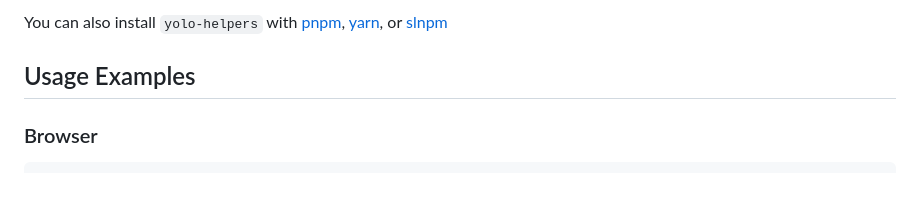
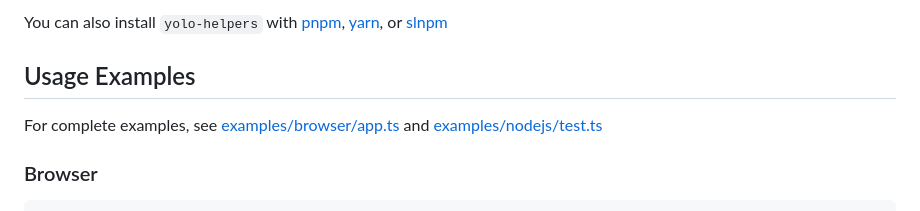
Before and after one commit to beenotung/yolo-helpers, a Markdown page: README.md, the part around the change. Rendered like a GitHub page; blank space fills up the shorter version.

Commit message:
docs: add link to complete examples

```diff
--- a/README.md
+++ b/README.md
@@ -22,6 +22,8 @@ npm install yolo-helpers
 You can also install `yolo-helpers` with [pnpm](https://pnpm.io/), [yarn](https://yarnpkg.com/), or [slnpm](https://github.com/beenotung/slnpm)
 
 ## Usage Examples
+
+For complete examples, see [examples/browser/app.ts](./examples/browser/app.ts) and [examples/nodejs/test.ts](./examples/nodejs/test.ts)
 
 ### Browser
 
```
